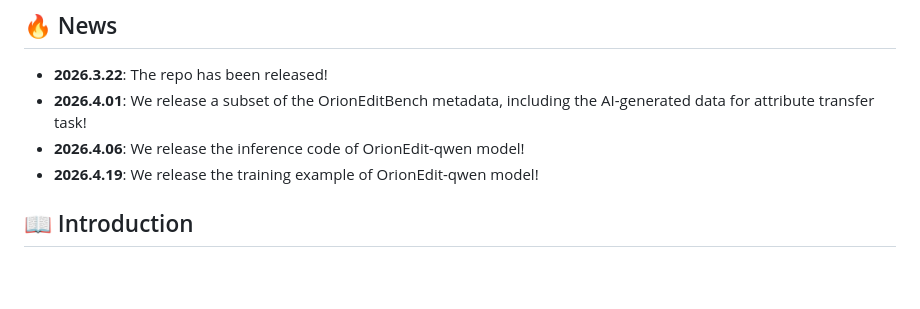
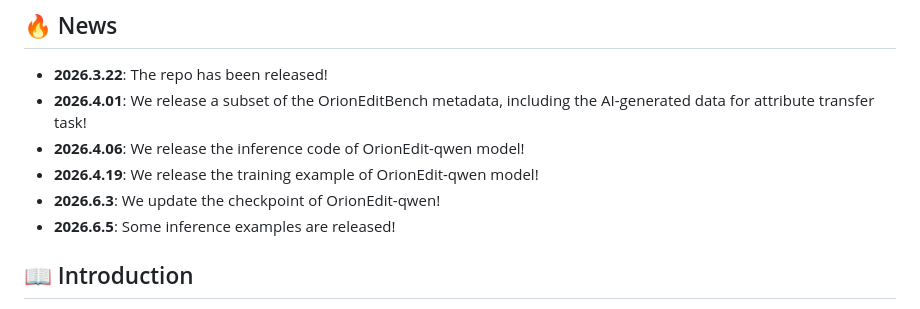
Before and after one commit to cityuhkai/OrionEdit, a Markdown page: README.md, the part around the change. Rendered like a GitHub page; blank space fills up the shorter version.

Commit message:
upload some examples of OrionEdit.

```diff
--- a/README.md
+++ b/README.md
@@ -30,6 +30,8 @@
 - **2026.4.01**: We release a subset of the OrionEditBench metadata, including the AI-generated data for attribute transfer task!
 - **2026.4.06**: We release the inference code of OrionEdit-qwen model!
 - **2026.4.19**: We release the training example of OrionEdit-qwen model!
+- **2026.6.3**: We update the checkpoint of OrionEdit-qwen!
+- **2026.6.5**: Some inference examples are released!
 
 
 ## 📖 Introduction
```
